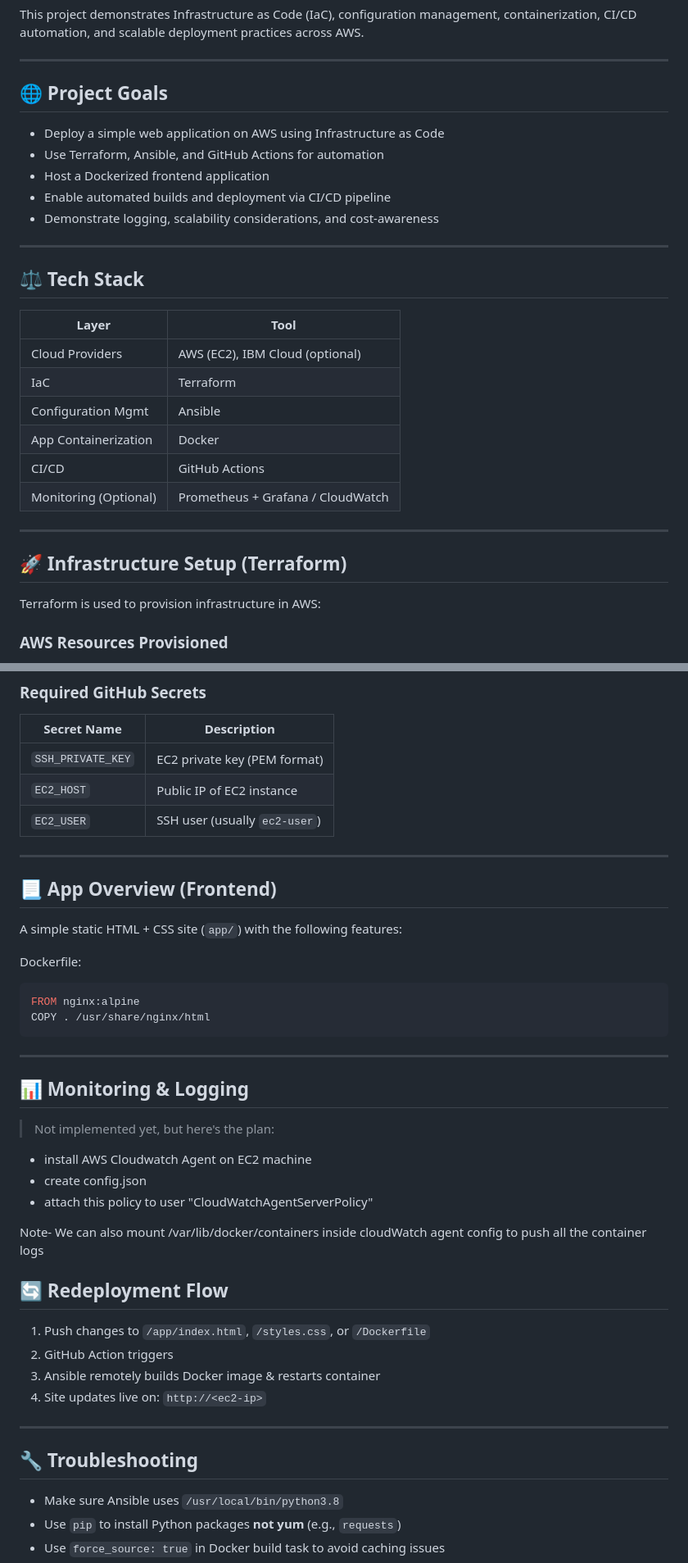
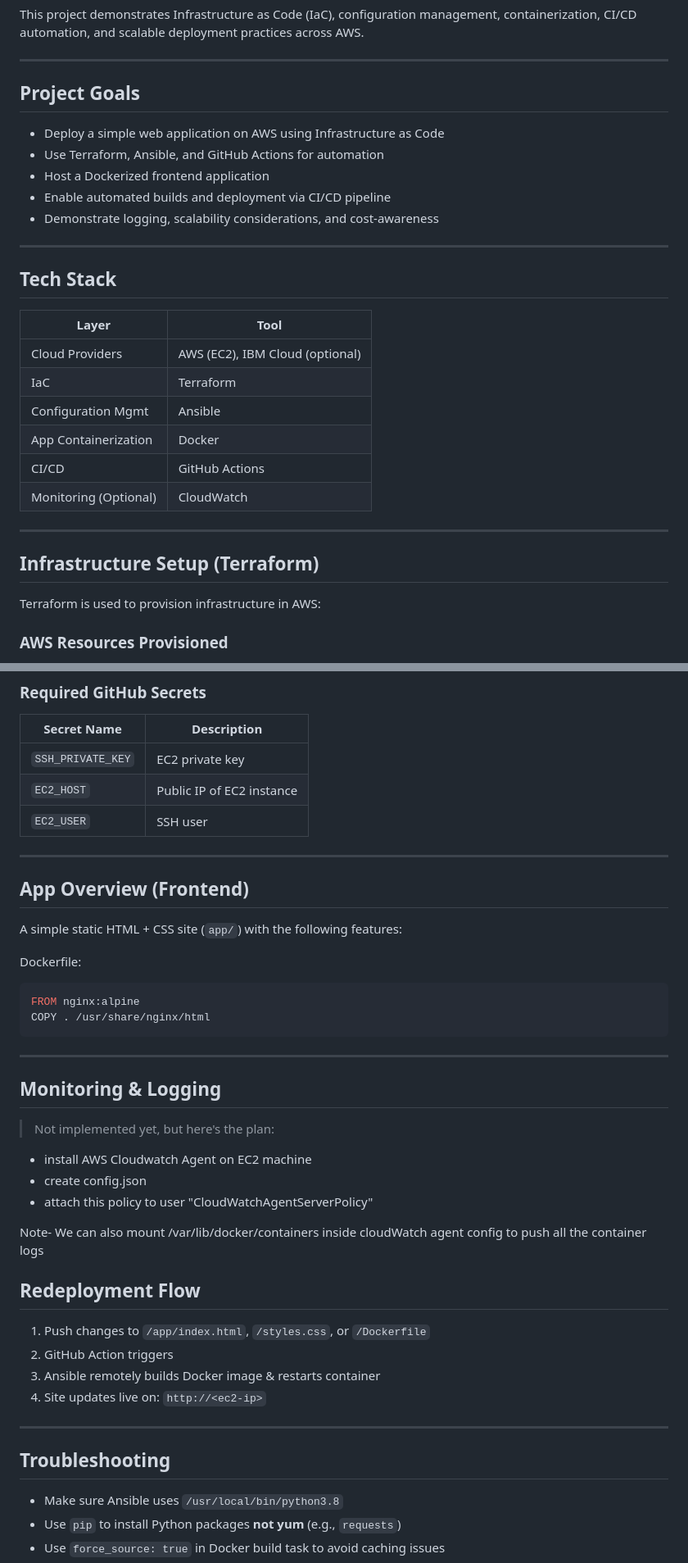
Before and after one commit to ytushar24/paper-devops-task, a Markdown page: README.md, 2 parts joined by grey strips. Shown at 82% size. GitHub-like rendering.

```diff
--- a/README.md
+++ b/README.md
@@ -4,7 +4,7 @@ This project demonstrates Infrastructure as Code (IaC), configuration management
 
 ---
 
-## 🌐 Project Goals
+## Project Goals
 
 - Deploy a simple web application on AWS using Infrastructure as Code
 - Use Terraform, Ansible, and GitHub Actions for automation
@@ -14,7 +14,7 @@ This project demonstrates Infrastructure as Code (IaC), configuration management
 
 ---
 
-## ⚖️ Tech Stack
+## Tech Stack
 
 | Layer                 | Tool                              |
 | --------------------- | --------------------------------- |
@@ -23,11 +23,11 @@ This project demonstrates Infrastructure as Code (IaC), configuration management
 | Configuration Mgmt    | Ansible                           |
 | App Containerization  | Docker                            |
 | CI/CD                 | GitHub Actions                    |
-| Monitoring (Optional) | Prometheus + Grafana / CloudWatch |
+| Monitoring (Optional) | CloudWatch                        |
 
 ---
 
-## 🚀 Infrastructure Setup (Terraform)
+## Infrastructure Setup (Terraform)
 
 Terraform is used to provision infrastructure in AWS:
 
@@ -109,13 +109,13 @@ Note- We are running this ansible playbook on Github action runner, There were s
 
 | Secret Name       | Description                   |
 | ----------------- | ----------------------------- |
-| `SSH_PRIVATE_KEY` | EC2 private key (PEM format)  |
+| `SSH_PRIVATE_KEY` | EC2 private key               |
 | `EC2_HOST`        | Public IP of EC2 instance     |
-| `EC2_USER`        | SSH user (usually `ec2-user`) |
+| `EC2_USER`        | SSH user                      |
 
 ---
 
-## 📃 App Overview (Frontend)
+## App Overview (Frontend)
 
 A simple static HTML + CSS site (`app/`) with the following features:
 
@@ -129,7 +129,7 @@ COPY . /usr/share/nginx/html
 
 ---
 
-## 📊 Monitoring & Logging
+## Monitoring & Logging
 
 > Not implemented yet, but here's the plan:
 
@@ -140,7 +140,7 @@ COPY . /usr/share/nginx/html
 Note- We can also mount /var/lib/docker/containers inside cloudWatch agent config to push all the container logs
 
 
-## 🔄 Redeployment Flow
+## Redeployment Flow
 
 1. Push changes to `/app/index.html`, `/styles.css`, or `/Dockerfile`
 2. GitHub Action triggers
@@ -149,7 +149,7 @@ Note- We can also mount /var/lib/docker/containers inside cloudWatch agent confi
 
 ---
 
-## 🔧 Troubleshooting
+## Troubleshooting
 
 - Make sure Ansible uses `/usr/local/bin/python3.8`
 - Use `pip` to install Python packages **not yum** (e.g., `requests`)
```
Also changed, not shown: other parts of README.md (+2 -2 lines).
